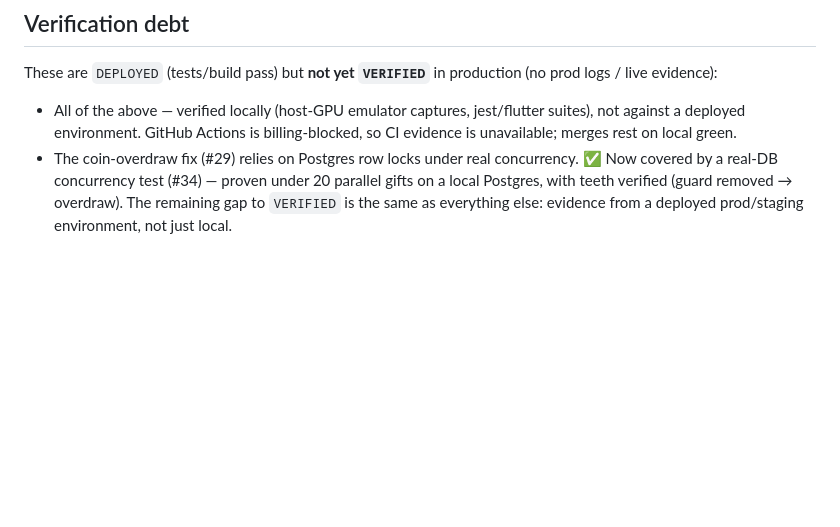
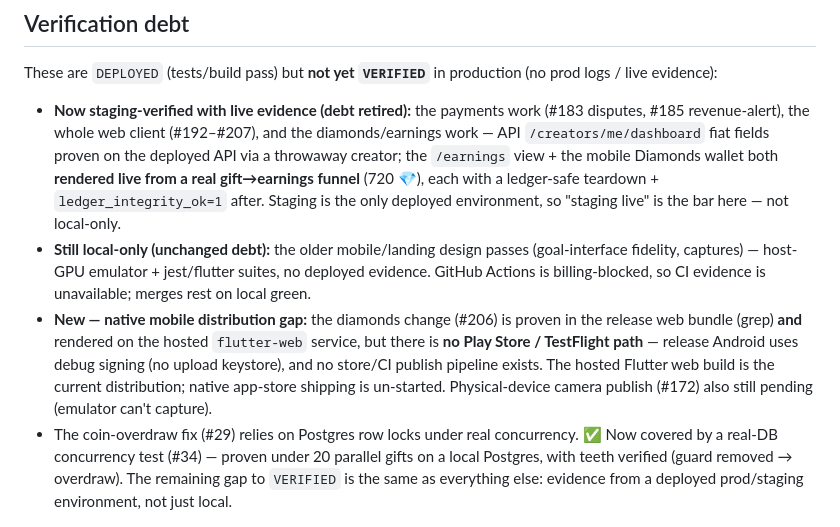
Before and after one commit to Thepluscode/afristage, a Markdown page: FEATURE_TRACKER.md, the part around the change. GitHub-like rendering; blank space fills up the shorter version.

Commit message:
docs(tracker): refresh verification-debt — staging-verified work + native distribution gap
Retire the 'all local-only' blanket: payments/web/diamonds are staging-verified
with live evidence. Add the native mobile distribution gap (debug signing, no
store pipeline; hosted flutter-web is the current channel).

```diff
--- a/FEATURE_TRACKER.md
+++ b/FEATURE_TRACKER.md
@@ -374,9 +374,24 @@ provenance for the `/site` marketing photos before any marketing push (#171).
 These are `DEPLOYED` (tests/build pass) but **not yet `VERIFIED`** in production
 (no prod logs / live evidence):
 
-- All of the above — verified locally (host-GPU emulator captures, jest/flutter
-  suites), not against a deployed environment. GitHub Actions is billing-blocked,
-  so CI evidence is unavailable; merges rest on local green.
+- **Now staging-verified with live evidence (debt retired):** the payments work
+  (#183 disputes, #185 revenue-alert), the whole web client (#192–#207), and the
+  diamonds/earnings work — API `/creators/me/dashboard` fiat fields proven on the
+  deployed API via a throwaway creator; the `/earnings` view + the mobile Diamonds
+  wallet both **rendered live from a real gift→earnings funnel** (720 💎), each with
+  a ledger-safe teardown + `ledger_integrity_ok=1` after. Staging is the only
+  deployed environment, so "staging live" is the bar here — not local-only.
+- **Still local-only (unchanged debt):** the older mobile/landing design passes
+  (goal-interface fidelity, captures) — host-GPU emulator + jest/flutter suites, no
+  deployed evidence. GitHub Actions is billing-blocked, so CI evidence is
+  unavailable; merges rest on local green.
+- **New — native mobile distribution gap:** the diamonds change (#206) is proven in
+  the release web bundle (grep) **and** rendered on the hosted `flutter-web` service,
+  but there is **no Play Store / TestFlight path** — release Android uses debug
+  signing (no upload keystore), and no store/CI publish pipeline exists. The hosted
+  Flutter web build is the current distribution; native app-store shipping is
+  un-started. Physical-device camera publish (#172) also still pending (emulator
+  can't capture).
 - The coin-overdraw fix (#29) relies on Postgres row locks under real concurrency.
   ✅ Now covered by a real-DB concurrency test (#34) — proven under 20 parallel
   gifts on a local Postgres, with teeth verified (guard removed → overdraw). The
```
